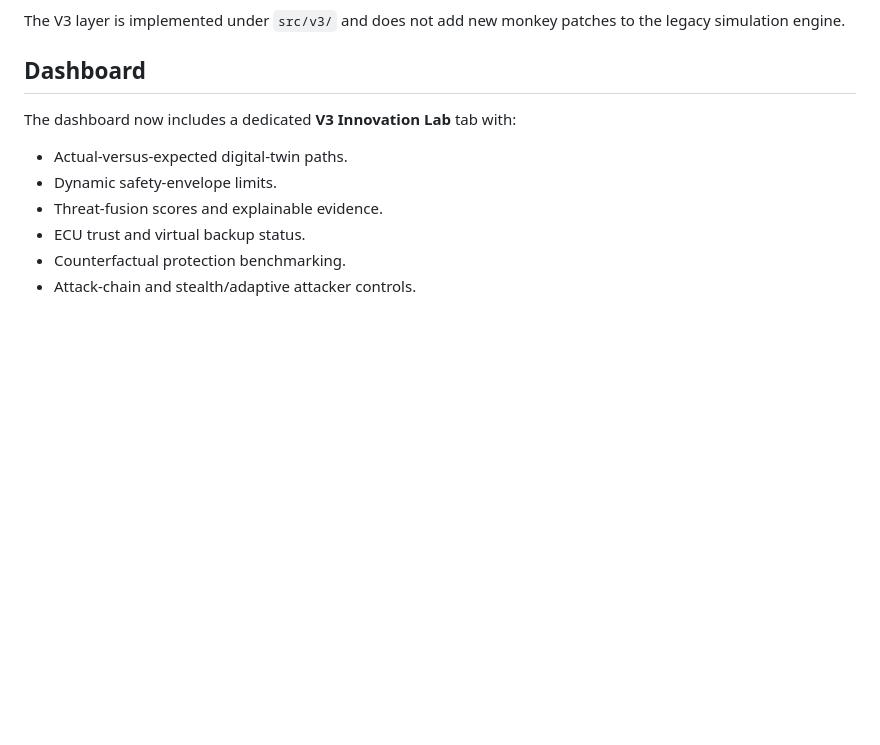
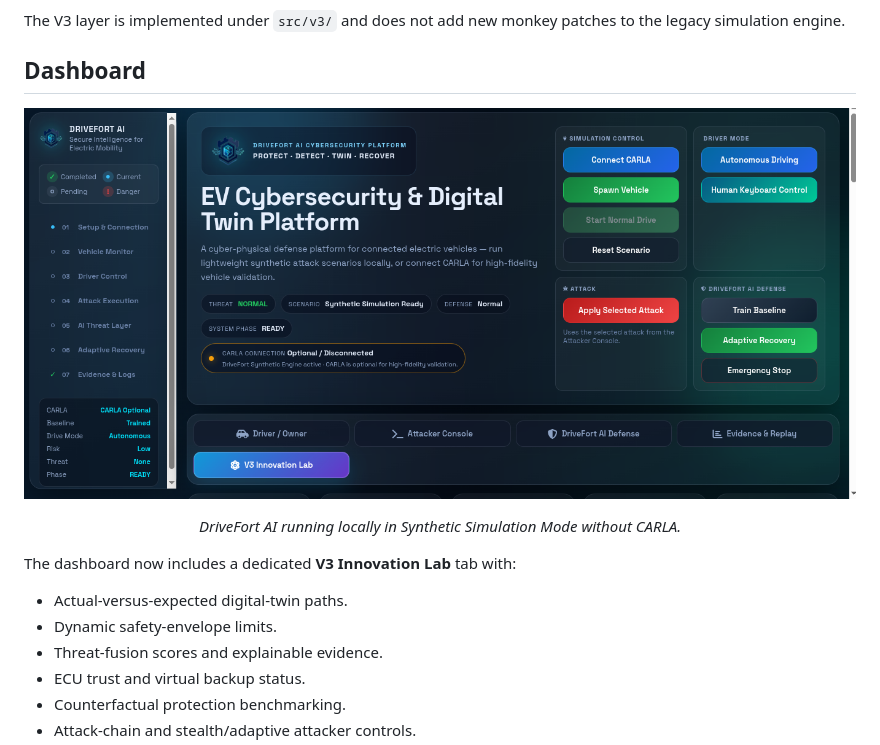
Before and after one commit to sarahalqaisi/DriveFort-AI, a Markdown page: README.md, the part around the change. Drawn GitHub-style; pictures changed too: docs/screenshots/drivefort-dashboard.png (added); blank space fills up the shorter version.

Commit message:
Add synthetic simulation dashboard screenshot

```diff
--- a/README.md
+++ b/README.md
@@ -58,6 +58,17 @@ V3 implements all 23 proposed capabilities:
 The V3 layer is implemented under `src/v3/` and does not add new monkey patches to the legacy simulation engine.
 
 ## Dashboard
+
+<p align="center">
+  <img src="docs/screenshots/drivefort-dashboard.png"
+       alt="DriveFort AI dashboard running in synthetic simulation mode"
+       width="100%">
+</p>
+
+<p align="center">
+  <em>DriveFort AI running locally in Synthetic Simulation Mode without CARLA.</em>
+</p>
+
 
 The dashboard now includes a dedicated **V3 Innovation Lab** tab with:
 
```
